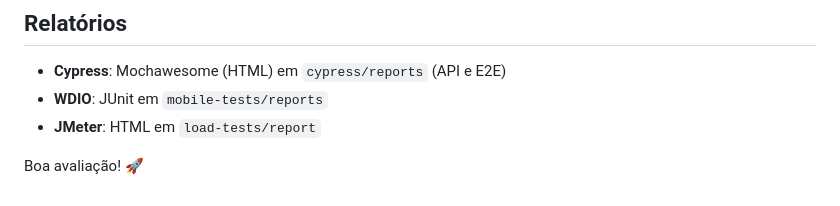
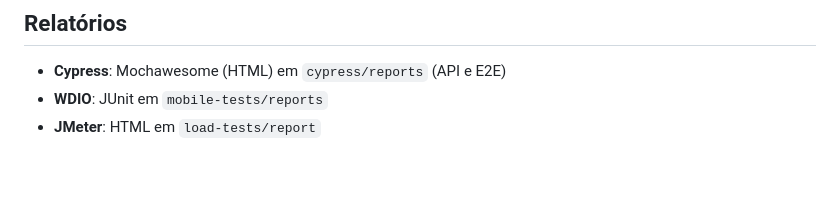
Before and after one commit to Leancb/QA-Automation-Assessment, a Markdown page: README.md, the part around the change. GitHub-like rendering; blank space fills up the shorter version.

Commit message:
correção readme

```diff
--- a/README.md
+++ b/README.md
@@ -146,5 +146,3 @@ Cada subprojeto possui seu próprio `package.json` e README com instruções.
 - **Cypress**: Mochawesome (HTML) em `cypress/reports` (API e E2E)
 - **WDIO**: JUnit em `mobile-tests/reports`
 - **JMeter**: HTML em `load-tests/report`
-
-Boa avaliação! 🚀
```
